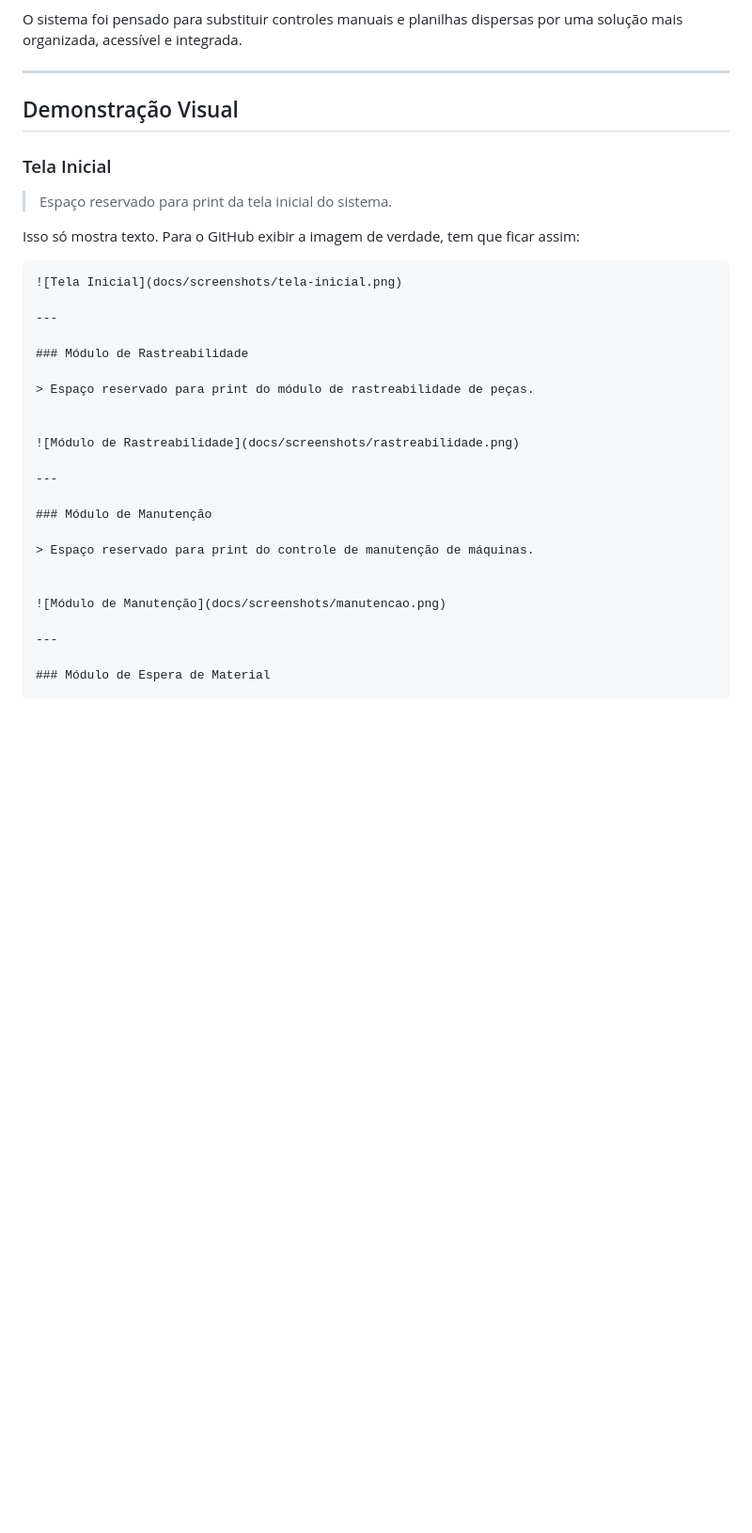
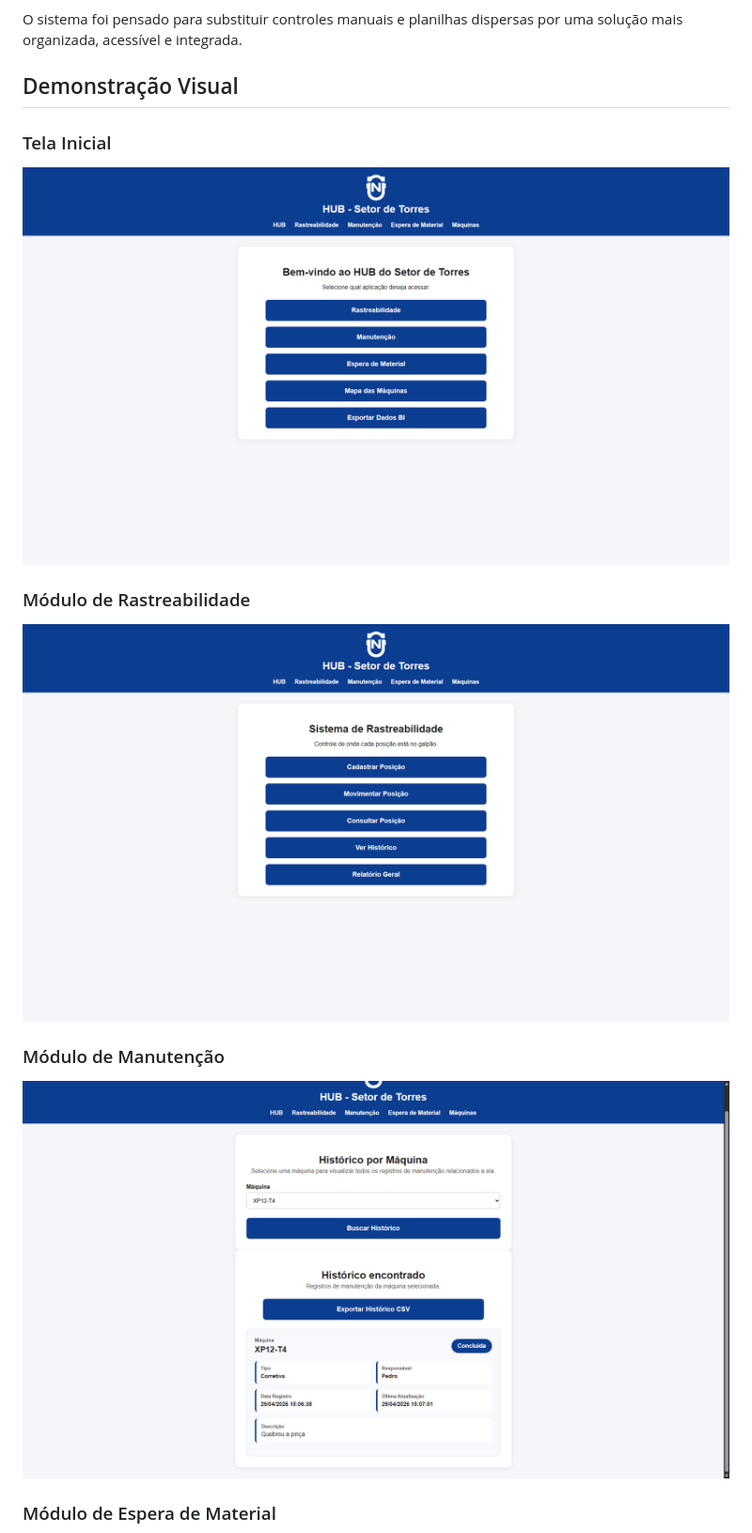
Before and after one commit to Pedro-fcosta/industrial-operations-hub, a Markdown page: README.md, the part around one of its changes. Shown at 94% size. Drawn GitHub-style; blank space fills up the shorter version.

Commit message:
Ajustando os prints

````diff
--- a/README.md
+++ b/README.md
@@ -21,39 +21,27 @@ A plataforma reúne módulos voltados para:
 
 O sistema foi pensado para substituir controles manuais e planilhas dispersas por uma solução mais organizada, acessível e integrada.
 
----
+
 
 ## Demonstração Visual
 
 ### Tela Inicial
 
-> Espaço reservado para print da tela inicial do sistema.
+![Tela Inicial](docs/screenshots/tela-inicial.png)
 
 
-Isso só mostra texto. Para o GitHub exibir a imagem de verdade, tem que ficar assim:
-
-```markdown
-![Tela Inicial](docs/screenshots/tela-inicial.png)
-
----
 
 ### Módulo de Rastreabilidade
 
-> Espaço reservado para print do módulo de rastreabilidade de peças.
+![Módulo de Rastreabilidade](docs/screenshots/rastreabilidade.png)
 
 
-![Módulo de Rastreabilidade](docs/screenshots/rastreabilidade.png)
-
----
 
 ### Módulo de Manutenção
 
-> Espaço reservado para print do controle de manutenção de máquinas.
+![Módulo de Manutenção](docs/screenshots/manutencao.png)
 
 
-![Módulo de Manutenção](docs/screenshots/manutencao.png)
-
----
 
 ### Módulo de Espera de Material
 
````
Also changed, not shown: other parts of README.md (+6 -14 lines).
